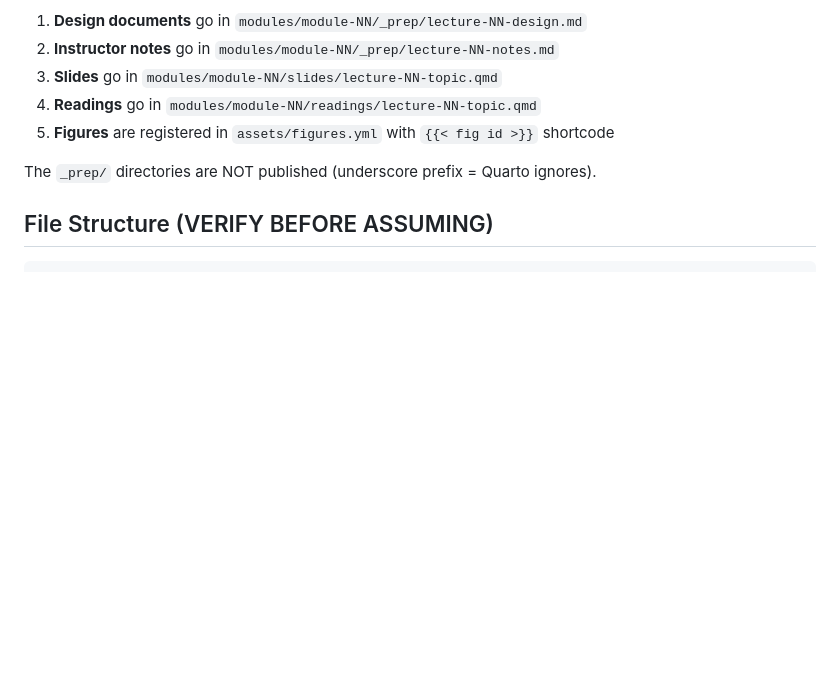
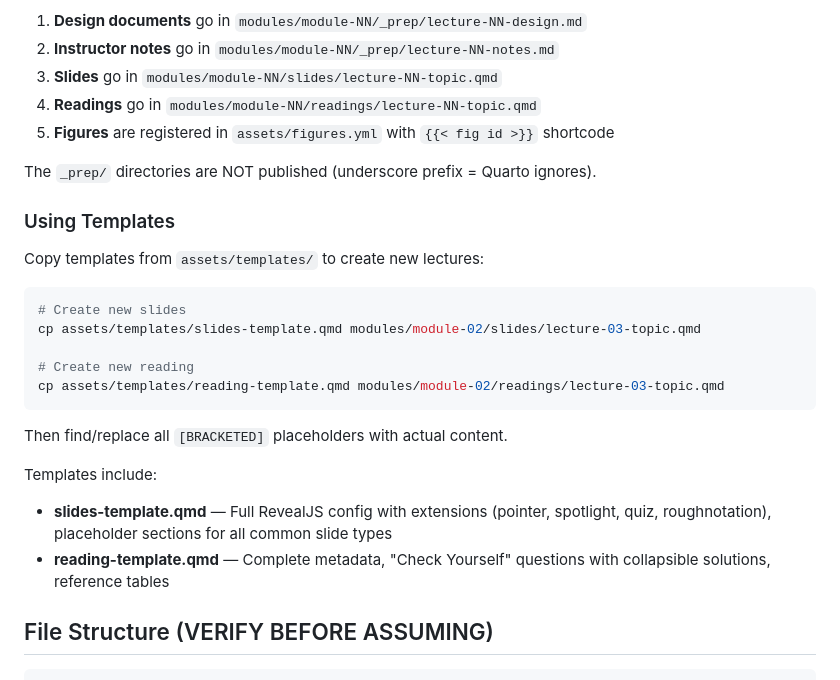
Before and after one commit to astrobytes-edu/astr101-sp26, a Markdown page: CLAUDE.md, the part around the change. Drawn GitHub-style; blank space fills up the shorter version.

````diff
--- a/CLAUDE.md
+++ b/CLAUDE.md
@@ -70,6 +70,24 @@ When designing new lectures:
 
 The `_prep/` directories are NOT published (underscore prefix = Quarto ignores).
 
+### Using Templates
+
+Copy templates from `assets/templates/` to create new lectures:
+
+```bash
+# Create new slides
+cp assets/templates/slides-template.qmd modules/module-02/slides/lecture-03-topic.qmd
+
+# Create new reading
+cp assets/templates/reading-template.qmd modules/module-02/readings/lecture-03-topic.qmd
+```
+
+Then find/replace all `[BRACKETED]` placeholders with actual content.
+
+Templates include:
+- **slides-template.qmd** — Full RevealJS config with extensions (pointer, spotlight, quiz, roughnotation), placeholder sections for all common slide types
+- **reading-template.qmd** — Complete metadata, "Check Yourself" questions with collapsible solutions, reference tables
+
 ## File Structure (VERIFY BEFORE ASSUMING)
 ```
 _quarto.yml           # Main config - CHECK PATHS HERE
````
Also changed, not shown: README.md (+22 -1 lines).
